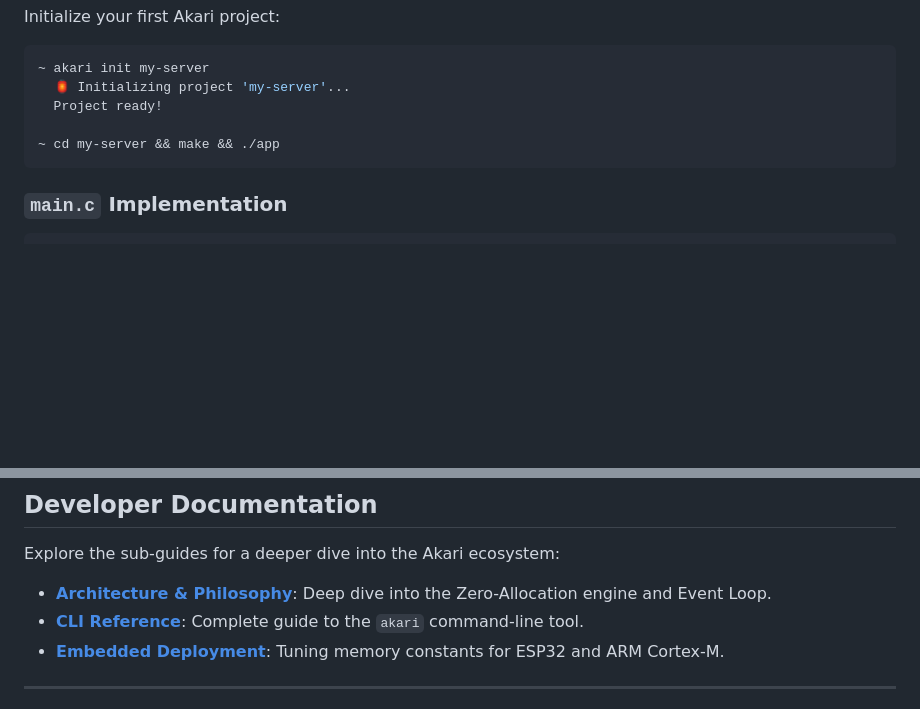
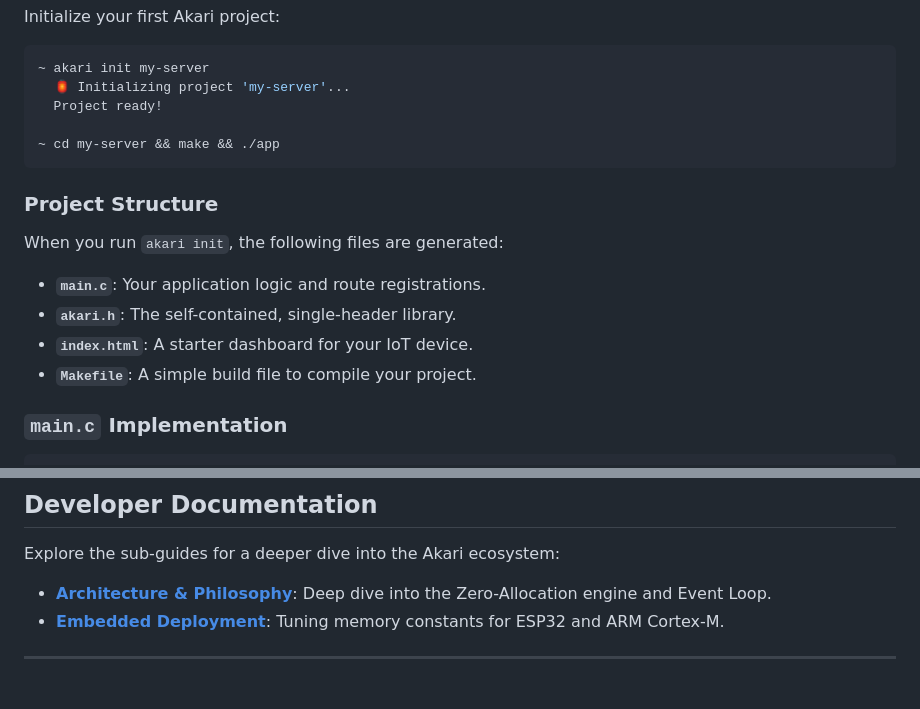
Before and after one commit to creedpetitt/akari, a Markdown page: README.md, 2 parts joined by grey strips. Rendered like a GitHub page; blank space fills up the shorter version.

Commit message:
add embedded deployment docs and update README.md

````diff
--- a/README.md
+++ b/README.md
@@ -50,6 +50,13 @@ Initialize your first Akari project:
 ~ cd my-server && make && ./app
 ```
 
+### Project Structure
+When you run `akari init`, the following files are generated:
+*   **`main.c`**: Your application logic and route registrations.
+*   **`akari.h`**: The self-contained, single-header library.
+*   **`index.html`**: A starter dashboard for your IoT device.
+*   **`Makefile`**: A simple build file to compile your project.
+
 ### `main.c` Implementation
 
 ```c
@@ -86,7 +93,6 @@ int main() {
 Explore the sub-guides for a deeper dive into the Akari ecosystem:
 
 *   **[Architecture & Philosophy](docs/architecture.md)**: Deep dive into the Zero-Allocation engine and Event Loop.
-*   **[CLI Reference](docs/cli.md)**: Complete guide to the `akari` command-line tool.
 *   **[Embedded Deployment](docs/embedded.md)**: Tuning memory constants for ESP32 and ARM Cortex-M.
 
 ---
````
Also changed, not shown: docs/embedded.md (added, +43 -0 lines).
